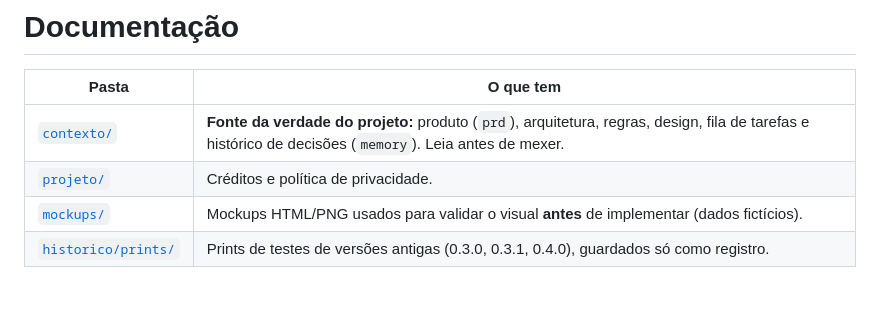
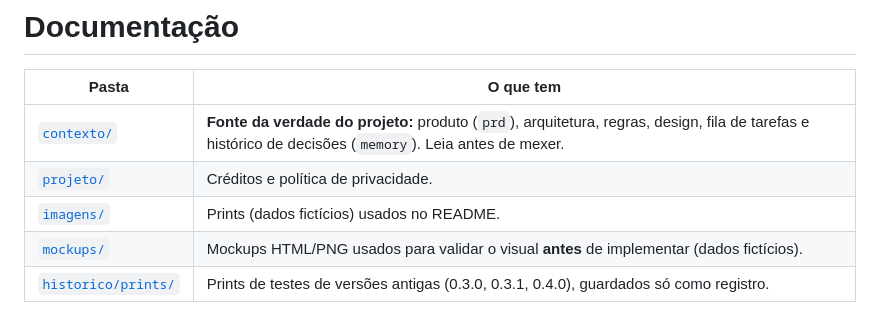
Before and after one commit to euriconetoia-cmyk/Unidigit-l-Assist, a Markdown page: docs/README.md, the part around the change. GitHub-like rendering.

```diff
--- a/docs/README.md
+++ b/docs/README.md
@@ -4,5 +4,6 @@
 |---|---|
 | [`contexto/`](contexto) | **Fonte da verdade do projeto:** produto (`prd`), arquitetura, regras, design, fila de tarefas e histórico de decisões (`memory`). Leia antes de mexer. |
 | [`projeto/`](projeto) | Créditos e política de privacidade. |
+| [`imagens/`](imagens) | Prints (dados fictícios) usados no README. |
 | [`mockups/`](mockups) | Mockups HTML/PNG usados para validar o visual **antes** de implementar (dados fictícios). |
 | [`historico/prints/`](historico/prints) | Prints de testes de versões antigas (0.3.0, 0.3.1, 0.4.0), guardados só como registro. |
```
Also changed, not shown: .github/CONTRIBUTING.md (+1 -1 lines), README.md (+28 -9 lines), docs/imagens/alunos-resumo.png (added), docs/imagens/criar-conteudo.png (added), docs/imagens/menu-apoio.png (added), docs/imagens/menu.png (added), docs/imagens/painel-turmas.png (added), 1 other file.
